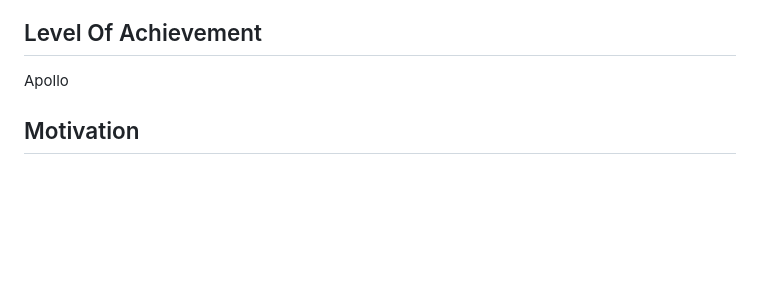
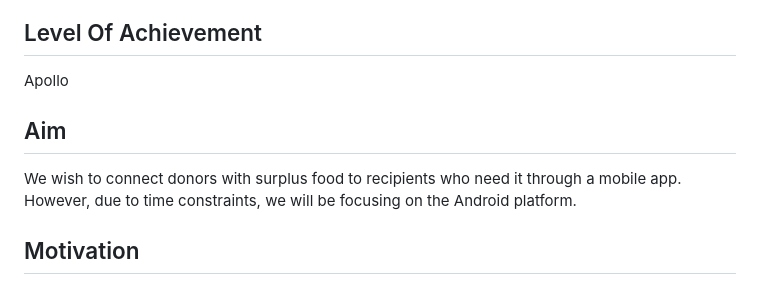
Before and after one commit to Daviancold/FoodBridge, a Markdown page: README.md, the part around the change. Rendered like a GitHub page; blank space fills up the shorter version.

```diff
--- a/README.md
+++ b/README.md
@@ -3,6 +3,10 @@ FoodBridge
 
 ## Level Of Achievement
 Apollo
+
+## Aim
+We wish to connect donors with surplus food to recipients who need it through a mobile app. However, due to time constraints, we will be focusing on the Android platform.
+
 
 ## Motivation
 The rising issue of food waste and food insecurity is what motivates us to develop the food donation app, FoodBridge.
```
